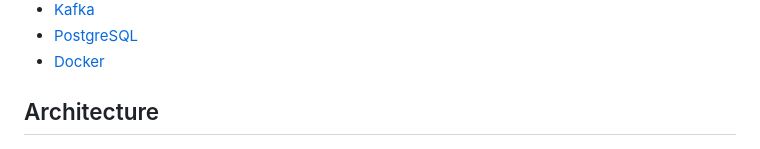
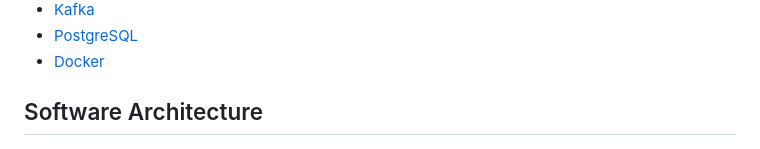
Before and after one commit to nashtech-garage/nodejs-msa, a Markdown page: README.md, the part around the change printed below. GitHub-like rendering.

```diff
--- a/README.md
+++ b/README.md
@@ -13,7 +19,7 @@ Best practices NodeJS in MSA
 * [PostgreSQL](https://www.postgresql.org)
 * [Docker](https://www.docker.com)
 
-## Architecture
+## Software Architecture
 
 ![System Design](docs/imgs/system-design.png)
 
```
Also changed, not shown: other parts of README.md (+7 -1 lines), docs/development-guide.md (+30 -0 lines), docs/imgs/merchant_app/mobile-detail-room.png (renamed from docs/imgs/merchant_app/mobile-detail-product.png).
